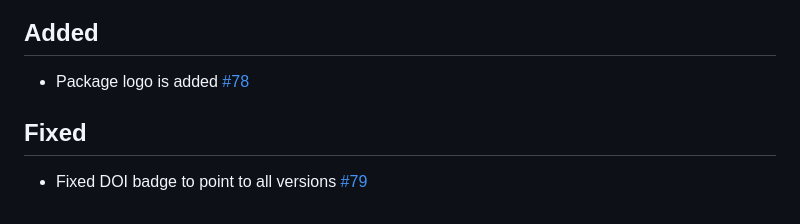
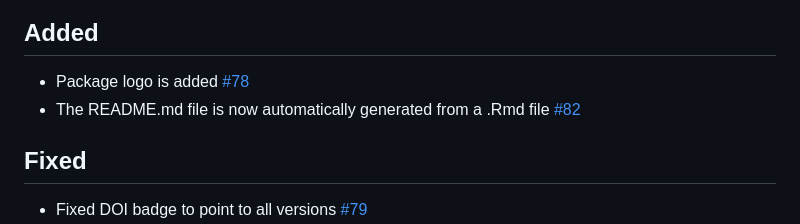
Before and after one commit to CityRiverSpaces/rcoins, a Markdown page: NEWS.md, the part around the change. GitHub-like rendering.

Commit message:
update changelog

```diff
--- a/NEWS.md
+++ b/NEWS.md
@@ -8,6 +8,7 @@ and this project adheres to [Semantic Versioning](https://semver.org/spec/v2.0.0
 ## Added
 
 - Package logo is added [#78](https://github.com/CityRiverSpaces/rcoins/pull/78)
+- The README.md file is now automatically generated from a .Rmd file [#82](https://github.com/CityRiverSpaces/rcoins/pull/82)
 
 ## Fixed
 
```
